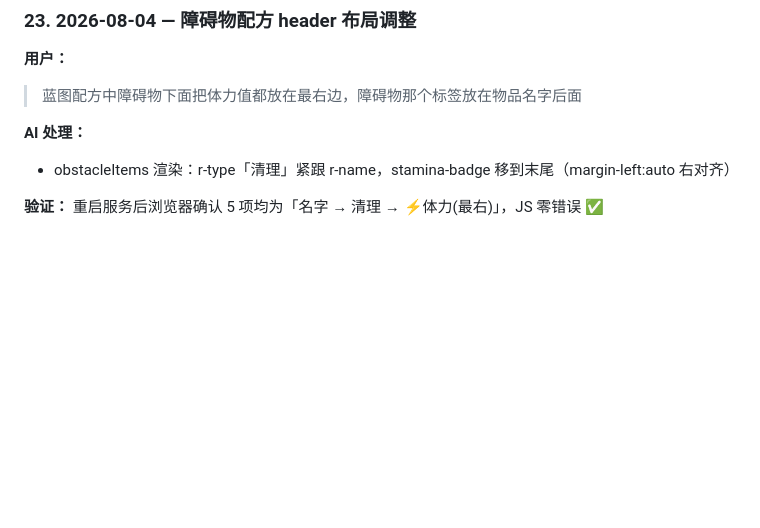
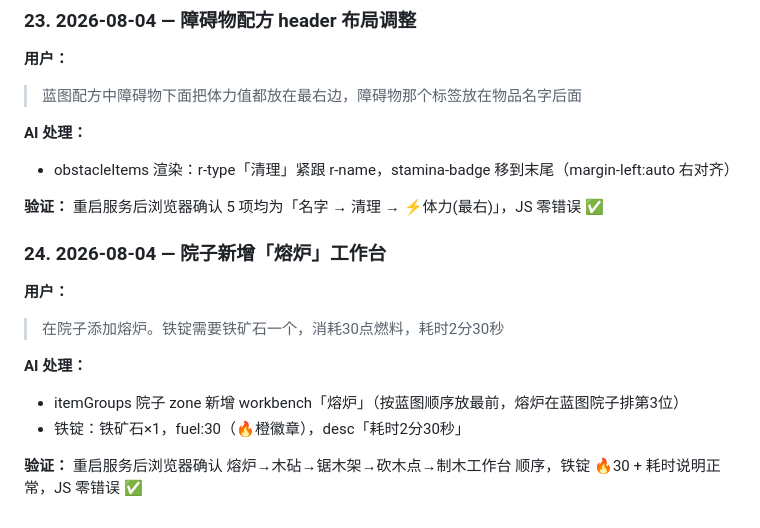
Before and after one commit to zhuoshouyi/graveyard-keeper, a Markdown page: docs/communication-log.md, the part around the change. GitHub-like rendering; blank space fills up the shorter version.

Commit message:
docs: 沟通记录新增熔炉条目

```diff
--- a/docs/communication-log.md
+++ b/docs/communication-log.md
@@ -291,3 +291,14 @@
 - obstacleItems 渲染：r-type「清理」紧跟 r-name，stamina-badge 移到末尾（margin-left:auto 右对齐）
 
 **验证：** 重启服务后浏览器确认 5 项均为「名字 → 清理 → ⚡体力(最右)」，JS 零错误 ✅
+
+### 24. 2026-08-04 — 院子新增「熔炉」工作台
+
+**用户：**
+> 在院子添加熔炉。铁锭需要铁矿石一个，消耗30点燃料，耗时2分30秒
+
+**AI 处理：**
+- itemGroups 院子 zone 新增 workbench「熔炉」（按蓝图顺序放最前，熔炉在蓝图院子排第3位）
+- 铁锭：铁矿石×1，fuel:30（🔥橙徽章），desc「耗时2分30秒」
+
+**验证：** 重启服务后浏览器确认 熔炉→木砧→锯木架→砍木点→制木工作台 顺序，铁锭 🔥30 + 耗时说明正常，JS 零错误 ✅
```
